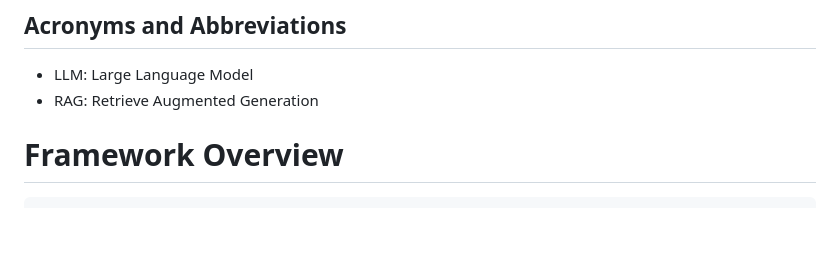
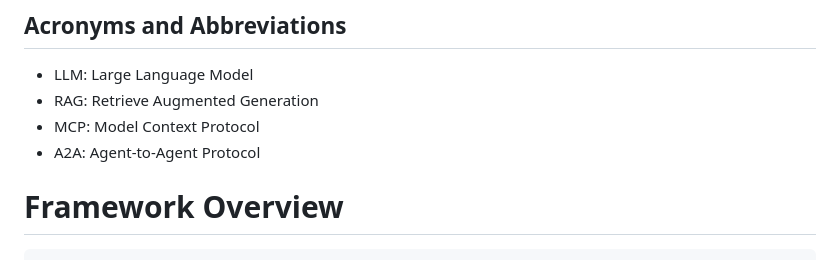
Before and after one commit to xmzzyo/draft_llm_nm, a Markdown page: draft-cui-nmrg-llm-nm.md, the part around the change. Rendered like a GitHub page; blank space fills up the shorter version.

Commit message:
add abbreviations

```diff
--- a/draft-cui-nmrg-llm-nm.md
+++ b/draft-cui-nmrg-llm-nm.md
@@ -175,6 +175,8 @@ Addressing these requirements is critical to integrating LLMs effectively into n
 
 - LLM: Large Language Model
 - RAG: Retrieve Augmented Generation
+- MCP: Model Context Protocol
+- A2A: Agent-to-Agent Protocol
 
 
 
```
